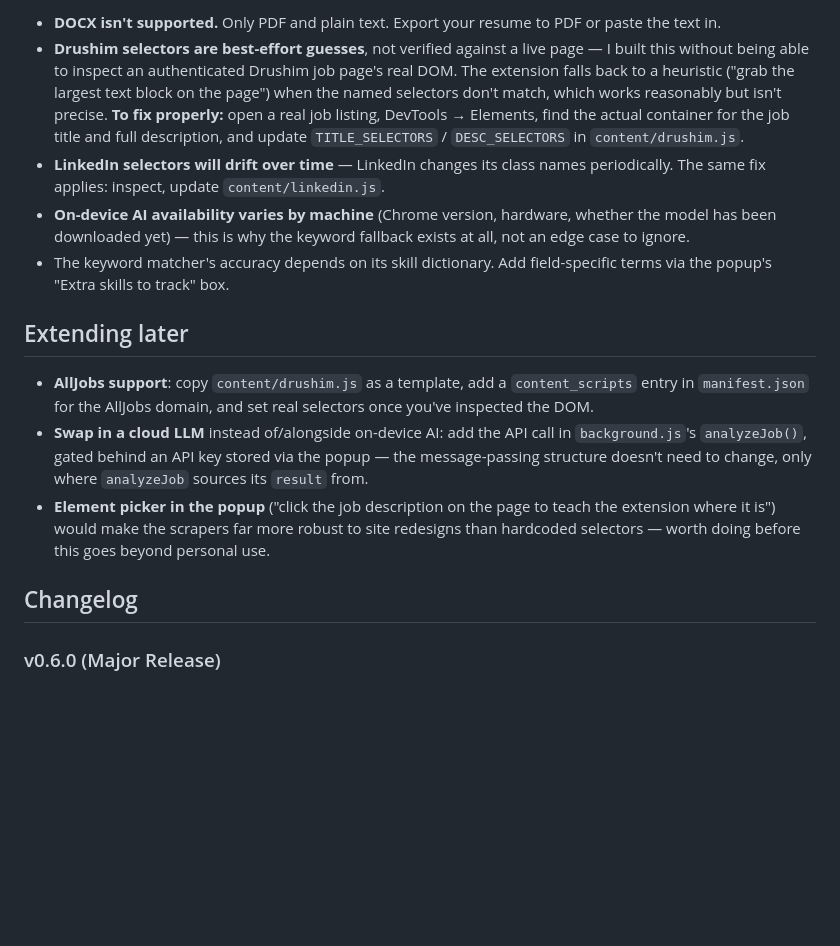
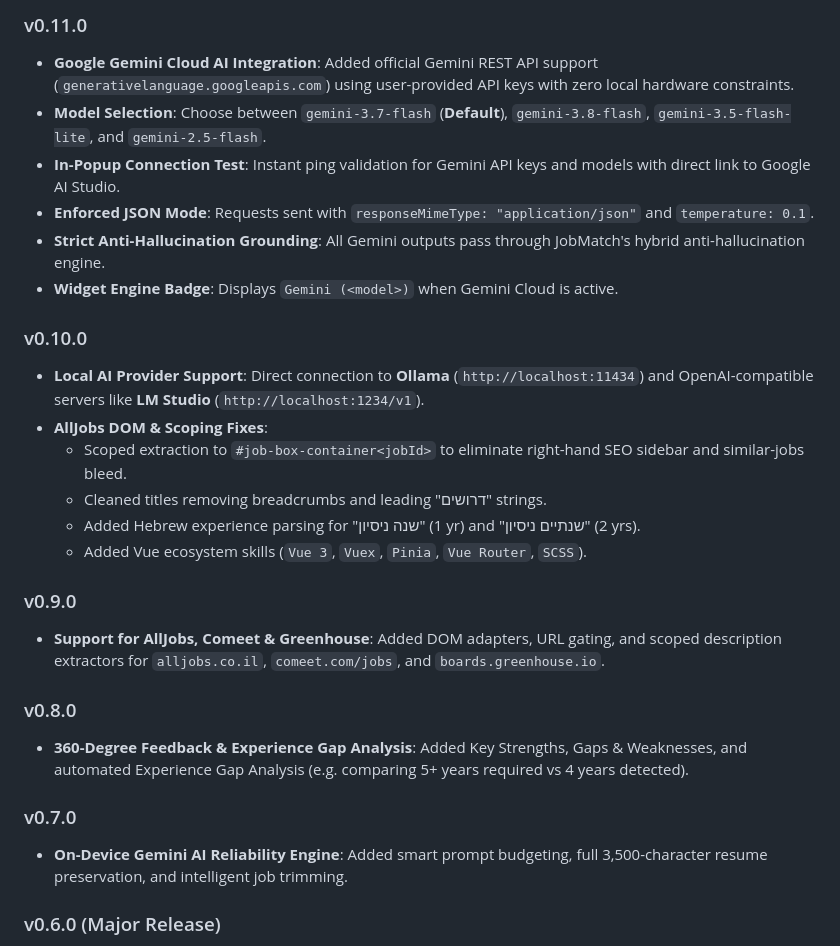
Before and after one commit to alexg-93/jobmatch-extension, a Markdown page: README.md, the part around one of its changes. GitHub-like rendering; blank space fills up the shorter version.

```diff
--- a/README.md
+++ b/README.md
@@ -79,38 +106,28 @@ cache so everything gets re-scored.
 
-- **DOCX isn't supported.** Only PDF and plain text. Export your resume
-  to PDF or paste the text in.
-- **Drushim selectors are best-effort guesses**, not verified against a
-  live page — I built this without being able to inspect an authenticated
-  Drushim job page's real DOM. The extension falls back to a heuristic
-  ("grab the largest text block on the page") when the named selectors
-  don't match, which works reasonably but isn't precise. **To fix
-  properly:** open a real job listing, DevTools → Elements, find the
-  actual container for the job title and full description, and update
-  `TITLE_SELECTORS` / `DESC_SELECTORS` in `content/drushim.js`.
-- **LinkedIn selectors will drift over time** — LinkedIn changes its
-  class names periodically. The same fix applies: inspect, update
-  `content/linkedin.js`.
-- **On-device AI availability varies by machine** (Chrome version,
-  hardware, whether the model has been downloaded yet) — this is why the
-  keyword fallback exists at all, not an edge case to ignore.
-- The keyword matcher's accuracy depends on its skill dictionary. Add
-  field-specific terms via the popup's "Extra skills to track" box.
+### v0.11.0
+- **Google Gemini Cloud AI Integration**: Added official Gemini REST API support (`generativelanguage.googleapis.com`) using user-provided API keys with zero local hardware constraints.
+- **Model Selection**: Choose between `gemini-3.7-flash` (**Default**), `gemini-3.8-flash`, `gemini-3.5-flash-lite`, and `gemini-2.5-flash`.
+- **In-Popup Connection Test**: Instant ping validation for Gemini API keys and models with direct link to Google AI Studio.
+- **Enforced JSON Mode**: Requests sent with `responseMimeType: "application/json"` and `temperature: 0.1`.
+- **Strict Anti-Hallucination Grounding**: All Gemini outputs pass through JobMatch's hybrid anti-hallucination engine.
+- **Widget Engine Badge**: Displays `Gemini (<model>)` when Gemini Cloud is active.
 
-## Extending later
+### v0.10.0
+- **Local AI Provider Support**: Direct connection to **Ollama** (`http://localhost:11434`) and OpenAI-compatible servers like **LM Studio** (`http://localhost:1234/v1`).
+- **AllJobs DOM & Scoping Fixes**:
+  - Scoped extraction to `#job-box-container<jobId>` to eliminate right-hand SEO sidebar and similar-jobs bleed.
+  - Cleaned titles removing breadcrumbs and leading "דרושים" strings.
+  - Added Hebrew experience parsing for "שנה ניסיון" (1 yr) and "שנתיים ניסיון" (2 yrs).
+  - Added Vue ecosystem skills (`Vue 3`, `Vuex`, `Pinia`, `Vue Router`, `SCSS`).
 
-- **AllJobs support**: copy `content/drushim.js` as a template, add a
-  `content_scripts` entry in `manifest.json` for the AllJobs domain, and
-  set real selectors once you've inspected the DOM.
-- **Swap in a cloud LLM** instead of/alongside on-device AI: add the API
-  call in `background.js`'s `analyzeJob()`, gated behind an API key
-  stored via the popup — the message-passing structure doesn't need to
-  change, only where `analyzeJob` sources its `result` from.
-- **Element picker in the popup** ("click the job description on the
-  page to teach the extension where it is") would make the scrapers far
-  more robust to site redesigns than hardcoded selectors — worth doing
-  before this goes beyond personal use.
+### v0.9.0
+- **Support for AllJobs, Comeet & Greenhouse**: Added DOM adapters, URL gating, and scoped description extractors for `alljobs.co.il`, `comeet.com/jobs`, and `boards.greenhouse.io`.
 
-## Changelog
+### v0.8.0
+- **360-Degree Feedback & Experience Gap Analysis**: Added Key Strengths, Gaps & Weaknesses, and automated Experience Gap Analysis (e.g. comparing 5+ years required vs 4 years detected).
+
+### v0.7.0
+- **On-Device Gemini AI Reliability Engine**: Added smart prompt budgeting, full 3,500-character resume preservation, and intelligent job trimming.
 
 ### v0.6.0 (Major Release)
 - **👥 Multiple Resume Profiles**:
```
Also changed, not shown: other parts of README.md (+82 -55 lines).
